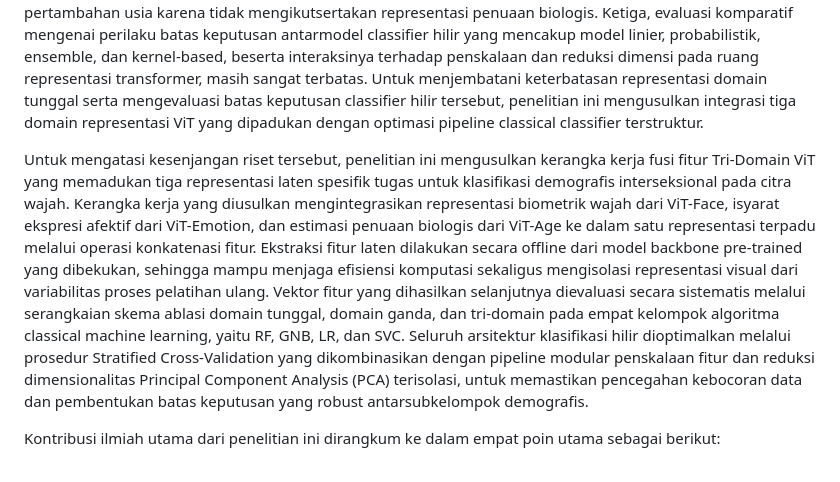
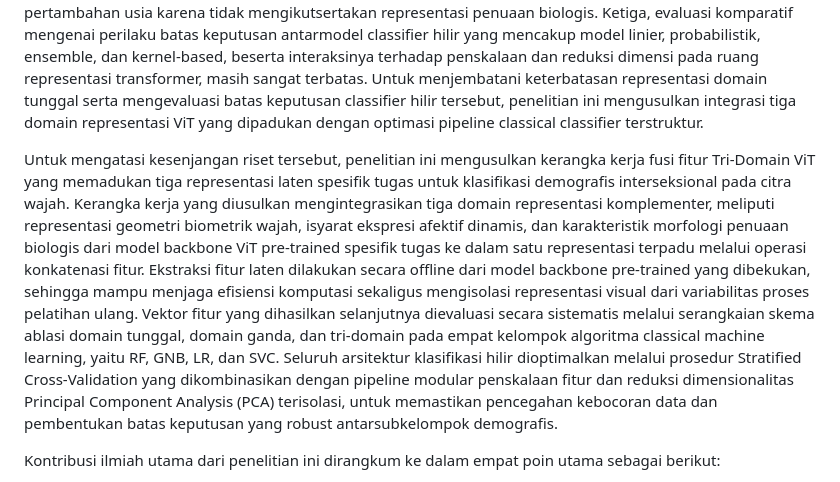
Before and after one commit to rafyakbar/face-race-gender-classification-using-multi-domain-vit, a Markdown page: paper/01_introduction.md, the part around one of its changes. Drawn GitHub-style.

```diff
--- a/paper/01_introduction.md
+++ b/paper/01_introduction.md
@@ -8,7 +8,7 @@ Perkembangan metodologi pengenalan wajah telah bertransformasi dari metode ekstr
 
 Meskipun eksplorasi ViT dan model visi telah berkembang pesat, terdapat tiga kesenjangan penelitian utama yang belum terpecahkan secara optimal. Pertama, sebagian besar studi terdahulu bertumpu pada representasi biometrik wajah domain tunggal tanpa mengintegrasikan isyarat afektif dinamis secara simultan, sehingga kesulitan membedakan subkelompok dengan derajat phenotypic overlap yang tinggi. Kedua, pengenalan demografis sering kali menunjukkan sensitivitas tinggi terhadap perubahan morfologi wajah seiring pertambahan usia karena tidak mengikutsertakan representasi penuaan biologis. Ketiga, evaluasi komparatif mengenai perilaku batas keputusan antarmodel classifier hilir yang mencakup model linier, probabilistik, ensemble, dan kernel-based, beserta interaksinya terhadap penskalaan dan reduksi dimensi pada ruang representasi transformer, masih sangat terbatas. Untuk menjembatani keterbatasan representasi domain tunggal serta mengevaluasi batas keputusan classifier hilir tersebut, penelitian ini mengusulkan integrasi tiga domain representasi ViT yang dipadukan dengan optimasi pipeline classical classifier terstruktur.
 
-Untuk mengatasi kesenjangan riset tersebut, penelitian ini mengusulkan kerangka kerja fusi fitur Tri-Domain ViT yang memadukan tiga representasi laten spesifik tugas untuk klasifikasi demografis interseksional pada citra wajah. Kerangka kerja yang diusulkan mengintegrasikan representasi biometrik wajah dari ViT-Face, isyarat ekspresi afektif dari ViT-Emotion, dan estimasi penuaan biologis dari ViT-Age ke dalam satu representasi terpadu melalui operasi konkatenasi fitur. Ekstraksi fitur laten dilakukan secara offline dari model backbone pre-trained yang dibekukan, sehingga mampu menjaga efisiensi komputasi sekaligus mengisolasi representasi visual dari variabilitas proses pelatihan ulang. Vektor fitur yang dihasilkan selanjutnya dievaluasi secara sistematis melalui serangkaian skema ablasi domain tunggal, domain ganda, dan tri-domain pada empat kelompok algoritma classical machine learning, yaitu RF, GNB, LR, dan SVC. Seluruh arsitektur klasifikasi hilir dioptimalkan melalui prosedur Stratified Cross-Validation yang dikombinasikan dengan pipeline modular penskalaan fitur dan reduksi dimensionalitas Principal Component Analysis (PCA) terisolasi, untuk memastikan pencegahan kebocoran data dan pembentukan batas keputusan yang robust antarsubkelompok demografis.
+Untuk mengatasi kesenjangan riset tersebut, penelitian ini mengusulkan kerangka kerja fusi fitur Tri-Domain ViT yang memadukan tiga representasi laten spesifik tugas untuk klasifikasi demografis interseksional pada citra wajah. Kerangka kerja yang diusulkan mengintegrasikan tiga domain representasi komplementer, meliputi representasi geometri biometrik wajah, isyarat ekspresi afektif dinamis, dan karakteristik morfologi penuaan biologis dari model backbone ViT pre-trained spesifik tugas ke dalam satu representasi terpadu melalui operasi konkatenasi fitur. Ekstraksi fitur laten dilakukan secara offline dari model backbone pre-trained yang dibekukan, sehingga mampu menjaga efisiensi komputasi sekaligus mengisolasi representasi visual dari variabilitas proses pelatihan ulang. Vektor fitur yang dihasilkan selanjutnya dievaluasi secara sistematis melalui serangkaian skema ablasi domain tunggal, domain ganda, dan tri-domain pada empat kelompok algoritma classical machine learning, yaitu RF, GNB, LR, dan SVC. Seluruh arsitektur klasifikasi hilir dioptimalkan melalui prosedur Stratified Cross-Validation yang dikombinasikan dengan pipeline modular penskalaan fitur dan reduksi dimensionalitas Principal Component Analysis (PCA) terisolasi, untuk memastikan pencegahan kebocoran data dan pembentukan batas keputusan yang robust antarsubkelompok demografis.
 
 Kontribusi ilmiah utama dari penelitian ini dirangkum ke dalam empat poin utama sebagai berikut:
 1. A Tri-Domain Vision Transformer feature fusion framework that systematically integrates complementary latent representations from three domain-specialized frozen pre-trained ViT models, combining face-associated structural biometric geometry, expression-related affective facial cues, and biological age-associated morphological characteristics into a unified multidimensional latent representation for robust and discriminative intersectional demographic classification from facial images (Kerangka kerja fusi fitur Tri-Domain ViT yang secara sistematis mengintegrasikan representasi laten komplementer dari tiga model ViT pre-trained beku spesifik domain, menggabungkan geometri biometrik struktural wajah, isyarat afektif ekspresi wajah, dan karakteristik morfologi penuaan biologis ke dalam representasi laten multidimensi terpadu untuk klasifikasi demografis interseksional yang tangguh dan diskriminatif dari citra wajah).
```
Also changed, not shown: other parts of paper/01_introduction.md (+2 -2 lines).
